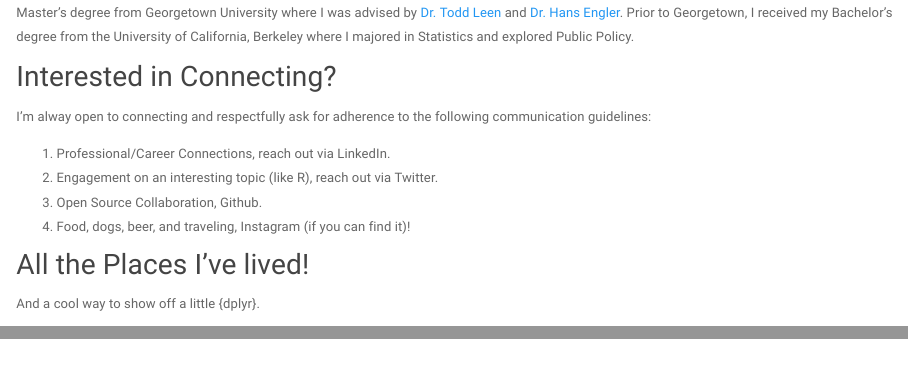
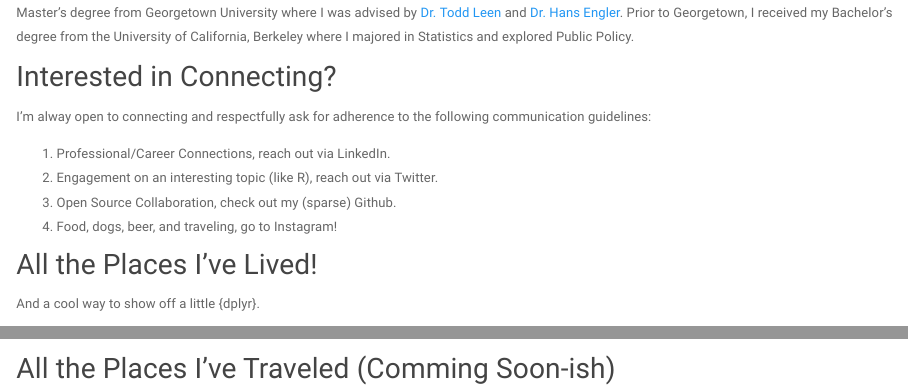
Before and after one commit to arifyali/arifyali.github.io, an R Markdown document (index.Rmd): the page in a window 1100 px wide, from 410 px down, and a second part further down, joined at a grey line. Rendered offline with R 4.5, knitr and Pandoc, with nearby package versions; some code elsewhere in the file could not run offline.

Commit message:
Add Instagram

````diff
--- a/_site.yml
+++ b/_site.yml
@@ -9,6 +9,8 @@ navbar:
       href: https://twitter.com/arifyali
     - icon: fa-linkedin fa-lg
       href: https://www.linkedin.com/in/arifyali/
+    - icon: fa-instagram fa-lg
+      href: https://www.instagram.com/arifyali/
 output:
   html_document:
     theme: paper
--- a/index.Rmd
+++ b/index.Rmd
@@ -28,10 +28,10 @@ I'm alway open to connecting and respectfully ask for adherence to the following
 
 1. Professional/Career Connections, reach out via LinkedIn.
 1. Engagement on an interesting topic (like R), reach out via Twitter.
-1. Open Source Collaboration, Github.
-1. Food, dogs, beer, and traveling, Instagram (if you can find it)!
+1. Open Source Collaboration, check out my (sparse) Github.
+1. Food, dogs, beer, and traveling, go to Instagram!
 
-## All the Places I've lived!
+## All the Places I've Lived!
 And a cool way to show off a little {dplyr}.
 ```{R places I have lived plus R stats fun, echo=FALSE}
 
@@ -48,3 +48,5 @@ m <- leaflet() %>%
 
 m
 ```
+
+## All the Places I've Traveled (Comming Soon-ish)
````
Also changed, not shown: index.html.
